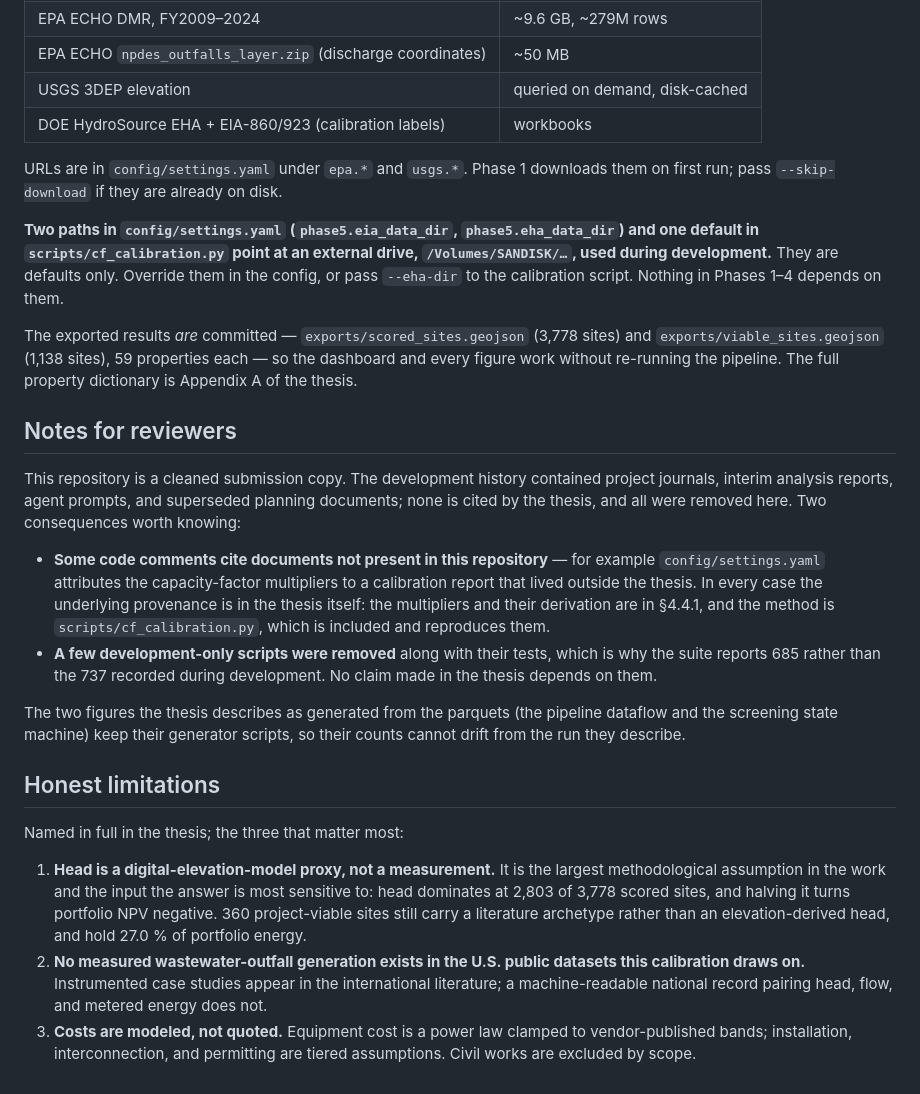
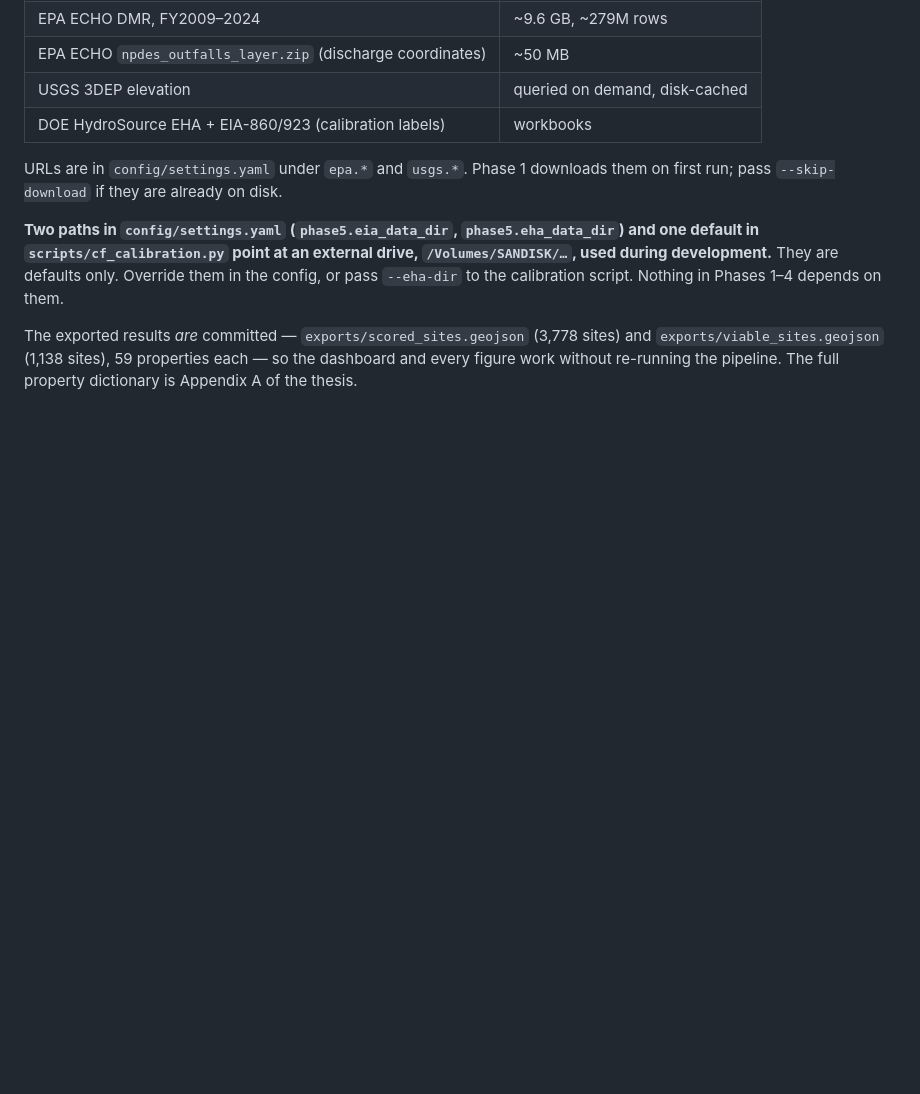
Before and after one commit to Tang0115/WOWERS-Project, a Markdown page: README.md, the part around the change. Rendered like a GitHub page; blank space fills up the shorter version.

```diff
--- a/README.md
+++ b/README.md
@@ -143,39 +143,3 @@ The exported results *are* committed — `exports/scored_sites.geojson` (3,778 s
 `exports/viable_sites.geojson` (1,138 sites), 59 properties each — so the dashboard and
 every figure work without re-running the pipeline. The full property dictionary is
 Appendix A of the thesis.
-
-## Notes for reviewers
-
-This repository is a cleaned submission copy. The development history contained project
-journals, interim analysis reports, agent prompts, and superseded planning documents; none
-is cited by the thesis, and all were removed here. Two consequences worth knowing:
-
-- **Some code comments cite documents not present in this repository** — for example
-  `config/settings.yaml` attributes the capacity-factor multipliers to a calibration report
-  that lived outside the thesis. In every case the underlying provenance is in the thesis
-  itself: the multipliers and their derivation are in §4.4.1, and the method is
-  `scripts/cf_calibration.py`, which is included and reproduces them.
-- **A few development-only scripts were removed** along with their tests, which is why the
-  suite reports 685 rather than the 737 recorded during development. No claim made in the
-  thesis depends on them.
-
-The two figures the thesis describes as generated from the parquets (the pipeline dataflow
-and the screening state machine) keep their generator scripts, so their counts cannot drift
-from the run they describe.
-
-## Honest limitations
-
-Named in full in the thesis; the three that matter most:
-
-1. **Head is a digital-elevation-model proxy, not a measurement.** It is the largest
-   methodological assumption in the work and the input the answer is most sensitive to:
-   head dominates at 2,803 of 3,778 scored sites, and halving it turns portfolio NPV
-   negative. 360 project-viable sites still carry a literature archetype rather than an
-   elevation-derived head, and hold 27.0 % of portfolio energy.
-2. **No measured wastewater-outfall generation exists in the U.S. public datasets this
-   calibration draws on.** Instrumented case studies appear in the international
-   literature; a machine-readable national record pairing head, flow, and metered energy
-   does not.
-3. **Costs are modeled, not quoted.** Equipment cost is a power law clamped to
-   vendor-published bands; installation, interconnection, and permitting are tiered
-   assumptions. Civil works are excluded by scope.
```
